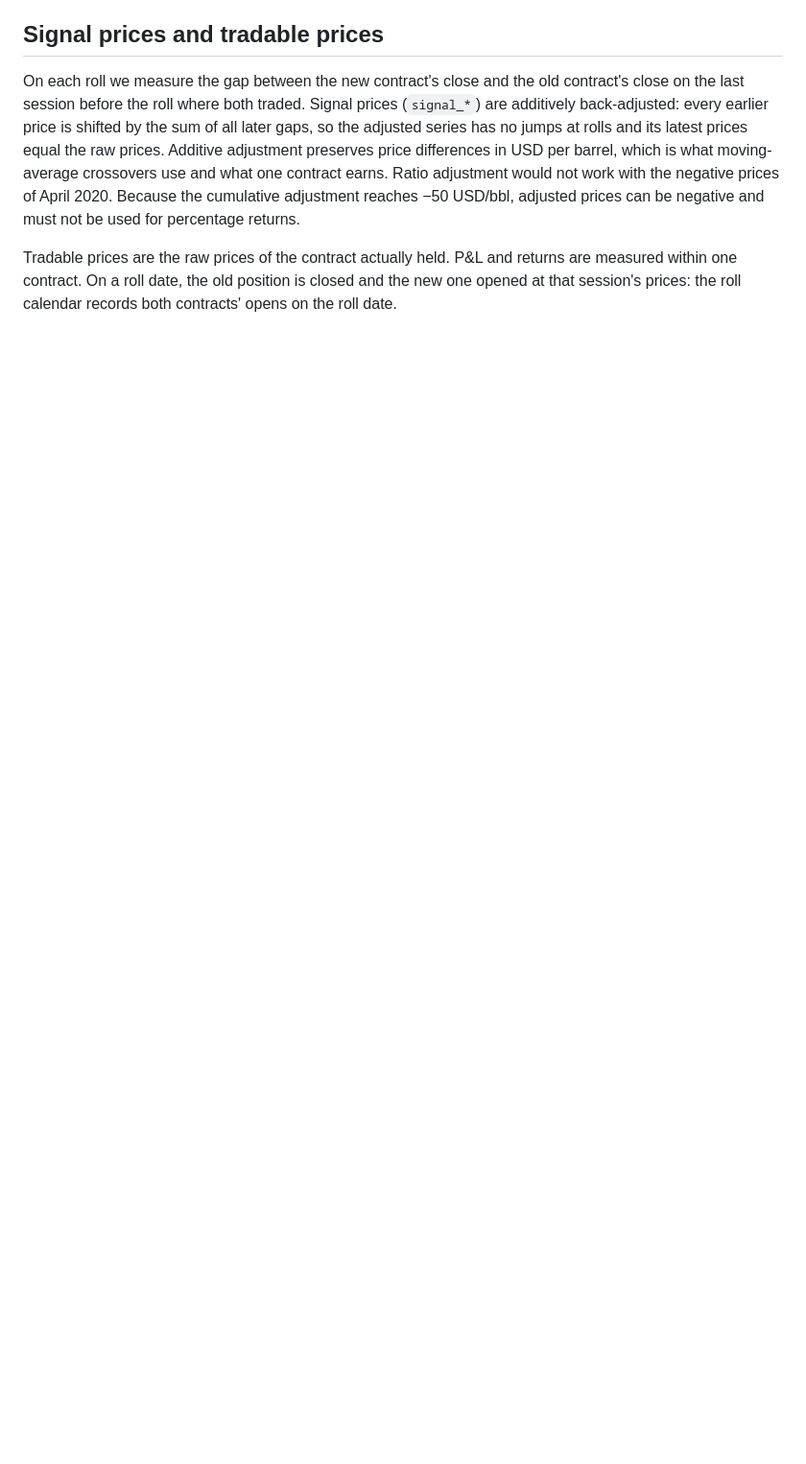
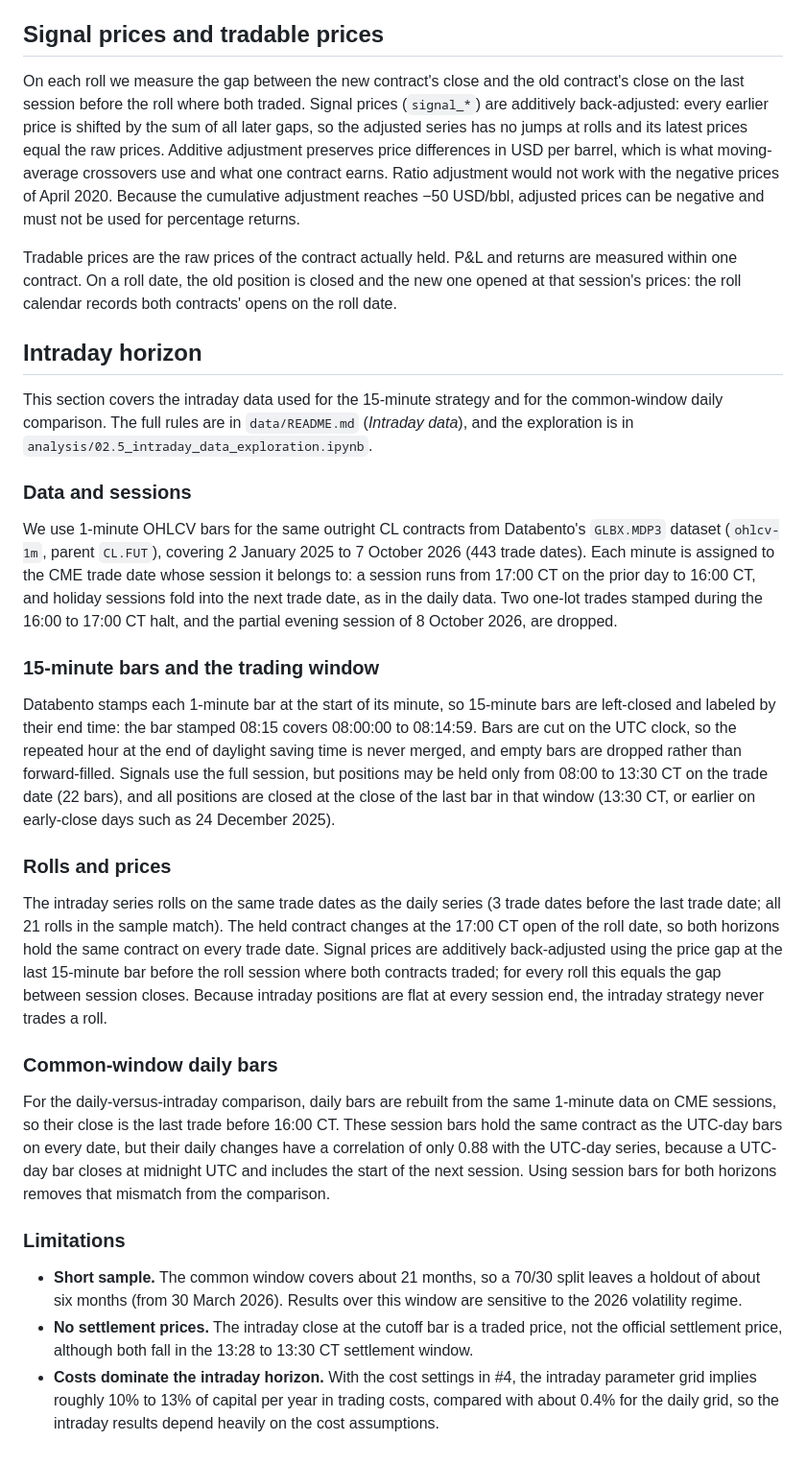
Before and after one commit to gwino/futures-project-group3, a Markdown page: reports/methodology.md, the part around the change. Shown at 96% size. Drawn GitHub-style; blank space fills up the shorter version.

Commit message:
Add intraday data exploration and methodology note
Explores the processed 15-minute data: liquidity and volatility by time of day, where the daily move happens, return autocorrelation, gaps, roll effects, and trading costs relative to price moves. Extends the methodology note with the intraday horizon and links the notebook from data/README.md.

```diff
--- a/reports/methodology.md
+++ b/reports/methodology.md
@@ -27,3 +27,29 @@ The last trade date of each contract follows the CME rule: three business days b
 On each roll we measure the gap between the new contract's close and the old contract's close on the last session before the roll where both traded. Signal prices (`signal_*`) are additively back-adjusted: every earlier price is shifted by the sum of all later gaps, so the adjusted series has no jumps at rolls and its latest prices equal the raw prices. Additive adjustment preserves price differences in USD per barrel, which is what moving-average crossovers use and what one contract earns. Ratio adjustment would not work with the negative prices of April 2020. Because the cumulative adjustment reaches −50 USD/bbl, adjusted prices can be negative and must not be used for percentage returns.
 
 Tradable prices are the raw prices of the contract actually held. P&L and returns are measured within one contract. On a roll date, the old position is closed and the new one opened at that session's prices: the roll calendar records both contracts' opens on the roll date.
+
+## Intraday horizon
+
+This section covers the intraday data used for the 15-minute strategy and for the common-window daily comparison. The full rules are in `data/README.md` (*Intraday data*), and the exploration is in `analysis/02.5_intraday_data_exploration.ipynb`.
+
+### Data and sessions
+
+We use 1-minute OHLCV bars for the same outright CL contracts from Databento's `GLBX.MDP3` dataset (`ohlcv-1m`, parent `CL.FUT`), covering 2 January 2025 to 7 October 2026 (443 trade dates). Each minute is assigned to the CME trade date whose session it belongs to: a session runs from 17:00 CT on the prior day to 16:00 CT, and holiday sessions fold into the next trade date, as in the daily data. Two one-lot trades stamped during the 16:00 to 17:00 CT halt, and the partial evening session of 8 October 2026, are dropped.
+
+### 15-minute bars and the trading window
+
+Databento stamps each 1-minute bar at the start of its minute, so 15-minute bars are left-closed and labeled by their end time: the bar stamped 08:15 covers 08:00:00 to 08:14:59. Bars are cut on the UTC clock, so the repeated hour at the end of daylight saving time is never merged, and empty bars are dropped rather than forward-filled. Signals use the full session, but positions may be held only from 08:00 to 13:30 CT on the trade date (22 bars), and all positions are closed at the close of the last bar in that window (13:30 CT, or earlier on early-close days such as 24 December 2025).
+
+### Rolls and prices
+
+The intraday series rolls on the same trade dates as the daily series (3 trade dates before the last trade date; all 21 rolls in the sample match). The held contract changes at the 17:00 CT open of the roll date, so both horizons hold the same contract on every trade date. Signal prices are additively back-adjusted using the price gap at the last 15-minute bar before the roll session where both contracts traded; for every roll this equals the gap between session closes. Because intraday positions are flat at every session end, the intraday strategy never trades a roll.
+
+### Common-window daily bars
+
+For the daily-versus-intraday comparison, daily bars are rebuilt from the same 1-minute data on CME sessions, so their close is the last trade before 16:00 CT. These session bars hold the same contract as the UTC-day bars on every date, but their daily changes have a correlation of only 0.88 with the UTC-day series, because a UTC-day bar closes at midnight UTC and includes the start of the next session. Using session bars for both horizons removes that mismatch from the comparison.
+
+### Limitations
+
+- **Short sample.** The common window covers about 21 months, so a 70/30 split leaves a holdout of about six months (from 30 March 2026). Results over this window are sensitive to the 2026 volatility regime.
+- **No settlement prices.** The intraday close at the cutoff bar is a traded price, not the official settlement price, although both fall in the 13:28 to 13:30 CT settlement window.
+- **Costs dominate the intraday horizon.** With the cost settings in #4, the intraday parameter grid implies roughly 10% to 13% of capital per year in trading costs, compared with about 0.4% for the daily grid, so the intraday results depend heavily on the cost assumptions.
```
Also changed, not shown: data/README.md (+2 -0 lines), reports/figures/intraday_autocorrelation.png (added), reports/figures/intraday_volatility_by_time.png (added), reports/figures/intraday_volume_by_time.png (added), reports/figures/intraday_volume_migration.png (added), 1 other file.
